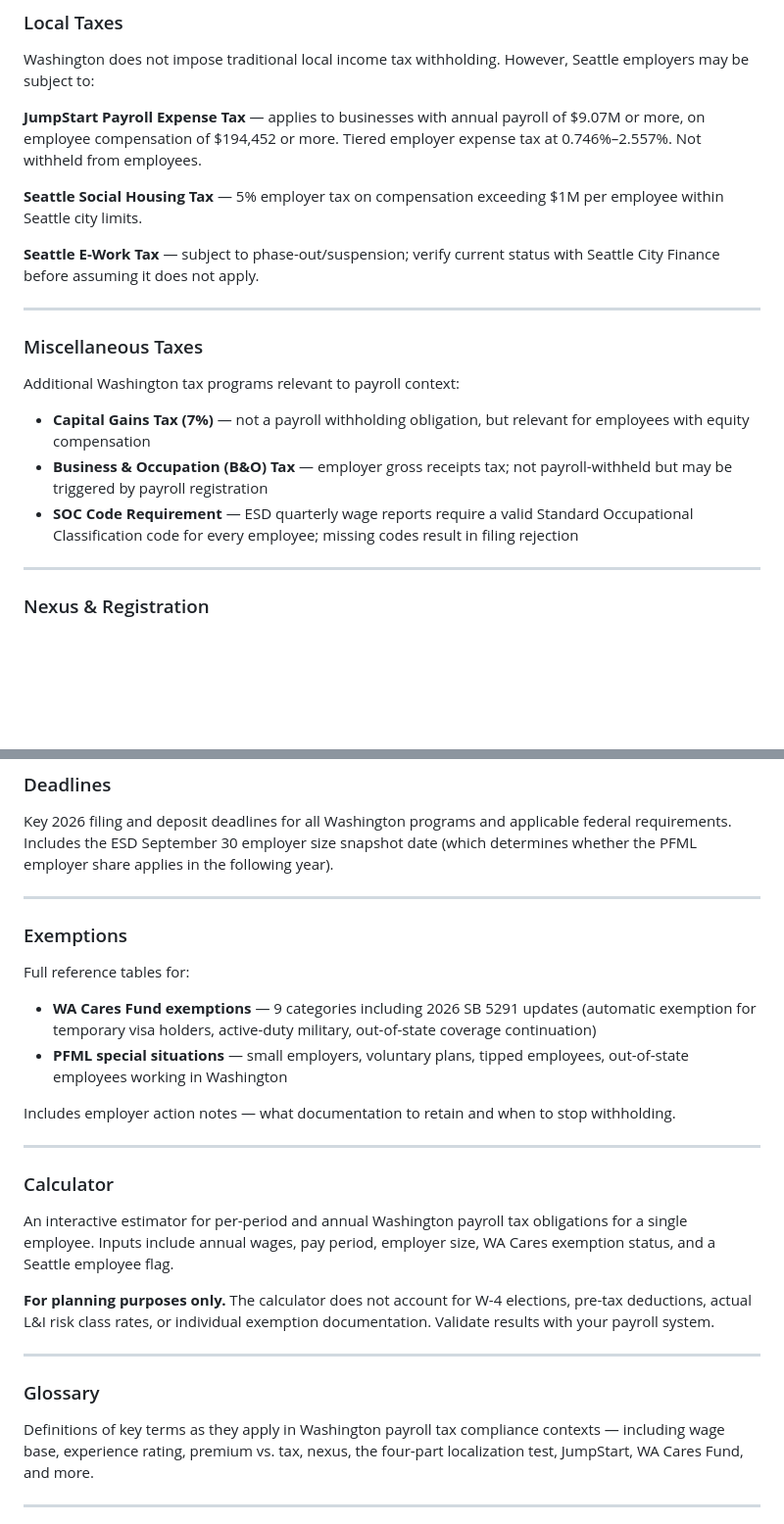
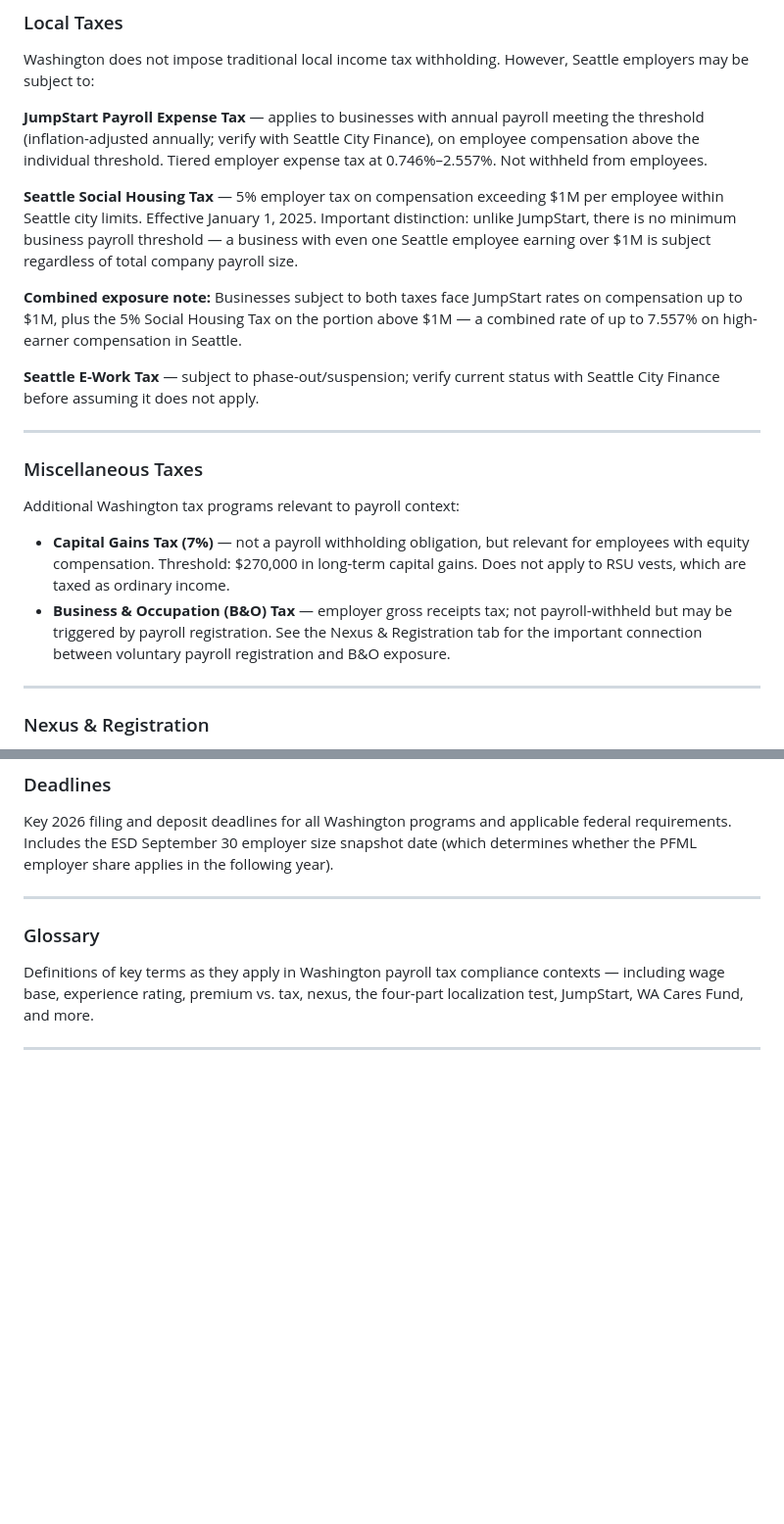
Before and after one commit to dChaloult-06/wa-payroll-tax-reference, a Markdown page: USER-GUIDE.md, 2 parts joined by grey strips. Shown at 98% size. Drawn GitHub-style; blank space fills up the shorter version.

Commit message:
Add files via upload
Here's what changed in the User Guide:

"12 sections" updated to "10 sections"
Exemptions section — removed entirely
Calculator section — removed entirely
Miscellaneous Taxes — SOC Code bullet removed; Capital Gains and B&O descriptions kept and lightly improved
Local Taxes — Social Housing Tax description updated with confirmed data, no-threshold distinction, and combined exposure note
State Taxes — EAF broken out with its own paragraph to match the tool's card structure
Overview — updated to note both Seattle local taxes are in the program summary cards

```diff
--- a/USER-GUIDE.md
+++ b/USER-GUIDE.md
@@ -77,11 +84,21 @@ Washington does not impose traditional local income tax withholding.
 However, Seattle employers may be subject to:
 
 **JumpStart Payroll Expense Tax** — applies to businesses with annual
-payroll of $9.07M or more, on employee compensation of $194,452 or more.
-Tiered employer expense tax at 0.746%–2.557%. Not withheld from employees.
+payroll meeting the threshold (inflation-adjusted annually; verify with
+Seattle City Finance), on employee compensation above the individual
+threshold. Tiered employer expense tax at 0.746%–2.557%. Not withheld
+from employees.
 
 **Seattle Social Housing Tax** — 5% employer tax on compensation exceeding
-$1M per employee within Seattle city limits.
+$1M per employee within Seattle city limits. Effective January 1, 2025.
+Important distinction: unlike JumpStart, there is no minimum business
+payroll threshold — a business with even one Seattle employee earning over
+$1M is subject regardless of total company payroll size.
+
+**Combined exposure note:** Businesses subject to both taxes face JumpStart
+rates on compensation up to $1M, plus the 5% Social Housing Tax on the
+portion above $1M — a combined rate of up to 7.557% on high-earner
+compensation in Seattle.
 
 **Seattle E-Work Tax** — subject to phase-out/suspension; verify current
 status with Seattle City Finance before assuming it does not apply.
@@ -92,12 +109,13 @@ status with Seattle City Finance before assuming it does not apply.
 Additional Washington tax programs relevant to payroll context:
 
 - **Capital Gains Tax (7%)** — not a payroll withholding obligation, but
-  relevant for employees with equity compensation
+  relevant for employees with equity compensation. Threshold: $270,000
+  in long-term capital gains. Does not apply to RSU vests, which are
+  taxed as ordinary income.
 - **Business & Occupation (B&O) Tax** — employer gross receipts tax;
-  not payroll-withheld but may be triggered by payroll registration
-- **SOC Code Requirement** — ESD quarterly wage reports require a valid
-  Standard Occupational Classification code for every employee;
-  missing codes result in filing rejection
+  not payroll-withheld but may be triggered by payroll registration.
+  See the Nexus & Registration tab for the important connection between
+  voluntary payroll registration and B&O exposure.
 
 ---
 
@@ -137,31 +155,6 @@ Key 2026 filing and deposit deadlines for all Washington programs and
 applicable federal requirements. Includes the ESD September 30 employer
 size snapshot date (which determines whether the PFML employer share
 applies in the following year).
-
----
-
-### Exemptions
-Full reference tables for:
-
-- **WA Cares Fund exemptions** — 9 categories including 2026 SB 5291
-  updates (automatic exemption for temporary visa holders, active-duty
-  military, out-of-state coverage continuation)
-- **PFML special situations** — small employers, voluntary plans, tipped
-  employees, out-of-state employees working in Washington
-
-Includes employer action notes — what documentation to retain and when to
-stop withholding.
-
----
-
-### Calculator
-An interactive estimator for per-period and annual Washington payroll tax
-obligations for a single employee. Inputs include annual wages, pay period,
-employer size, WA Cares exemption status, and a Seattle employee flag.
-
-**For planning purposes only.** The calculator does not account for W-4
-elections, pre-tax deductions, actual L&I risk class rates, or individual
-exemption documentation. Validate results with your payroll system.
 
 ---
 
```
Also changed, not shown: other parts of USER-GUIDE.md (+11 -4 lines).
